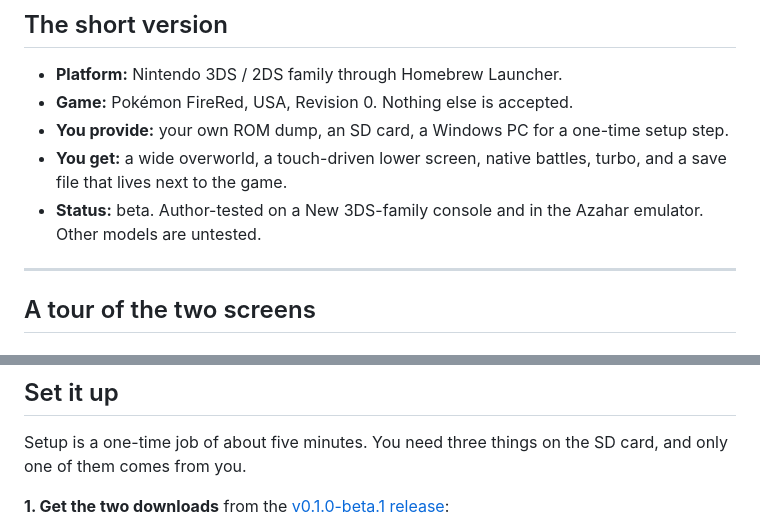
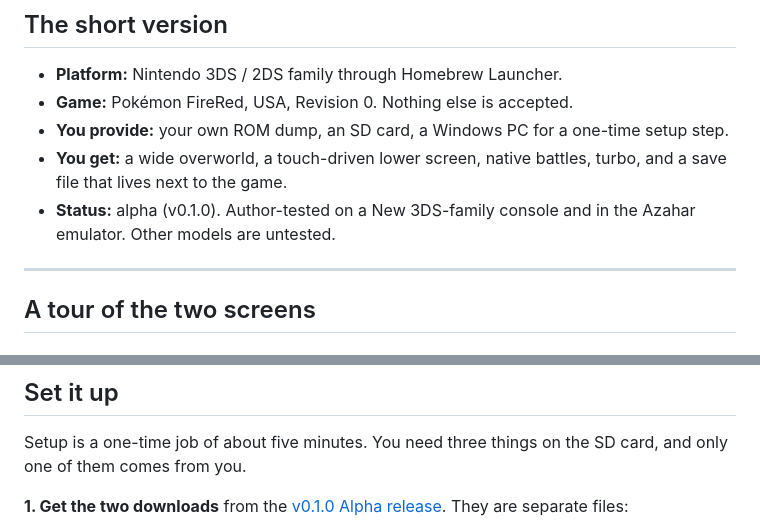
Before and after one commit to alex61194/twin-embers, a Markdown page: README.md, 2 parts joined by grey strips. GitHub-like rendering.

Commit message:
docs: README says alpha and links the alpha release
Co-Authored-By: Claude Sonnet 5.5 <noreply@anthropic.com>
Claude-Session: https://claude.ai/code/session_01Sm52xp1cnFXEUumVRapPVj

```diff
--- a/README.md
+++ b/README.md
@@ -16,7 +16,7 @@ It is a native ARM11 program, not a GBA emulator wrapped in a launcher. It has n
 - **Game:** Pokémon FireRed, USA, Revision 0. Nothing else is accepted.
 - **You provide:** your own ROM dump, an SD card, a Windows PC for a one-time setup step.
 - **You get:** a wide overworld, a touch-driven lower screen, native battles, turbo, and a save file that lives next to the game.
-- **Status:** beta. Author-tested on a New 3DS-family console and in the Azahar emulator. Other models are untested.
+- **Status:** alpha (v0.1.0). Author-tested on a New 3DS-family console and in the Azahar emulator. Other models are untested.
 
 ---
 
@@ -58,5 +58,5 @@ OPTIONS holds FireRed's own settings plus a switch for an on-screen FPS counter.
 
 Setup is a one-time job of about five minutes. You need three things on the SD card, and only one of them comes from you.
 
-**1. Get the two downloads** from the [v0.1.0-beta.1 release](https://github.com/alex61194/twin-embers/releases/tag/v0.1.0-beta.1):
+**1. Get the two downloads** from the [v0.1.0 Alpha release](https://github.com/alex61194/twin-embers/releases/tag/alpha). They are separate files:
 
```
Also changed, not shown: other parts of README.md (+2 -2 lines).
